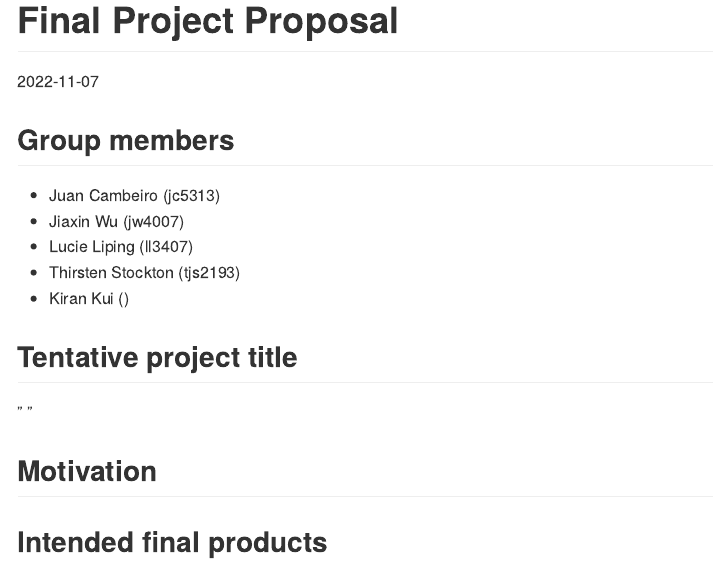
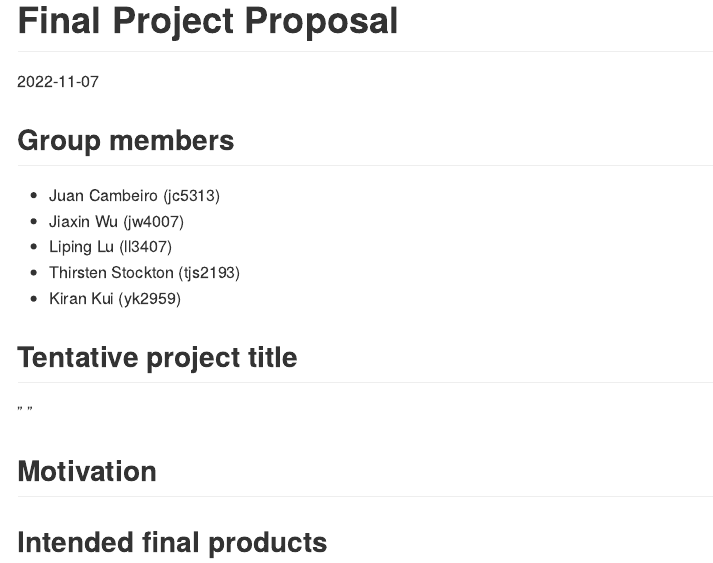
Before and after one commit to juancambeiro1/HIV_final_project.github.io, an R Markdown document (final_project_proposal.Rmd): the page in a window 1100 px wide, from its top. The pictures show the output file final_project_proposal.md that the author committed with the source, drawn offline in the style of GitHub.

Commit message:
added names

```diff
--- a/final_project_proposal.Rmd
+++ b/final_project_proposal.Rmd
@@ -7,9 +7,9 @@ output: github_document
 ## Group members
 * Juan Cambeiro (jc5313)
 * Jiaxin Wu (jw4007)
-* Lucie Liping (ll3407)
+* Liping Lu (ll3407)
 * Thirsten Stockton (tjs2193)
-* Kiran Kui ()
+* Kiran Kui (yk2959)
 
 ## Tentative project title
 " "
```
Also changed, not shown: final_project_proposal.md.
